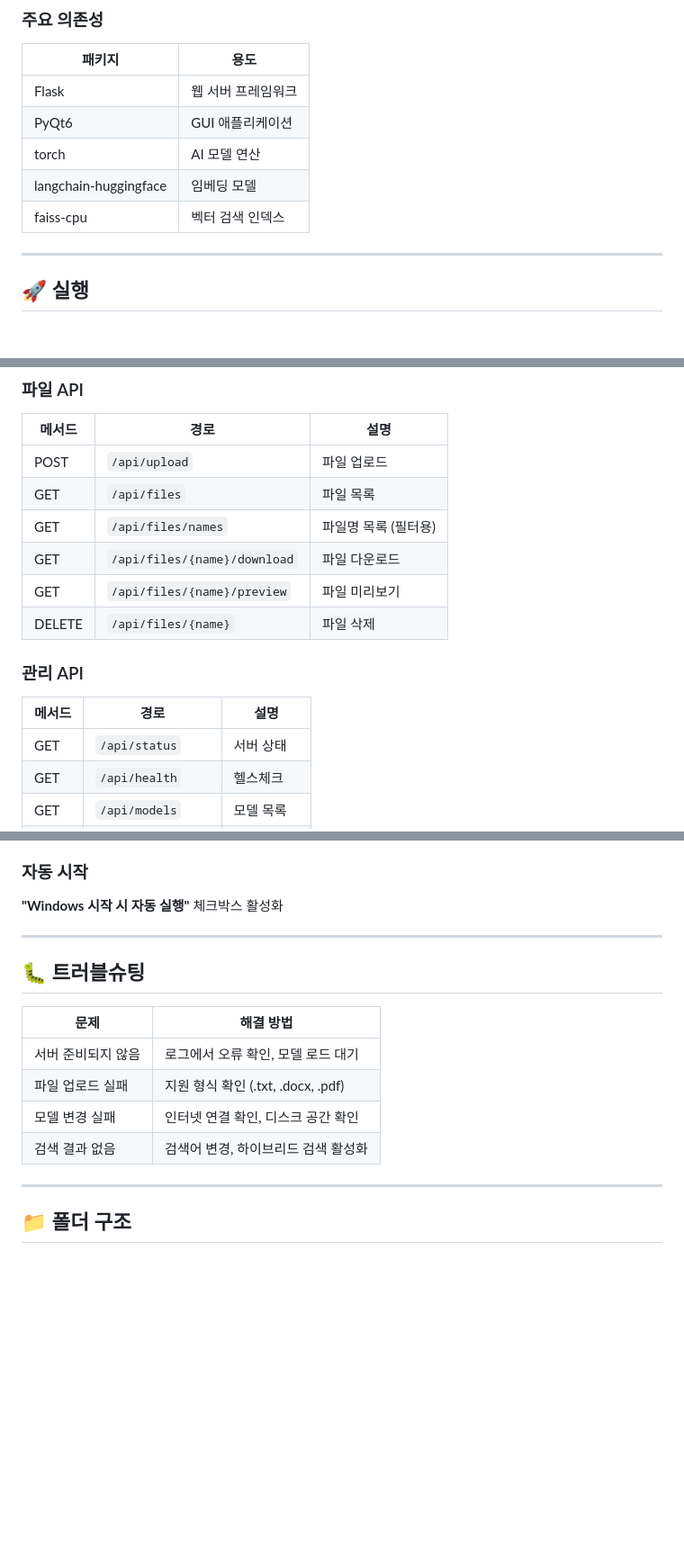
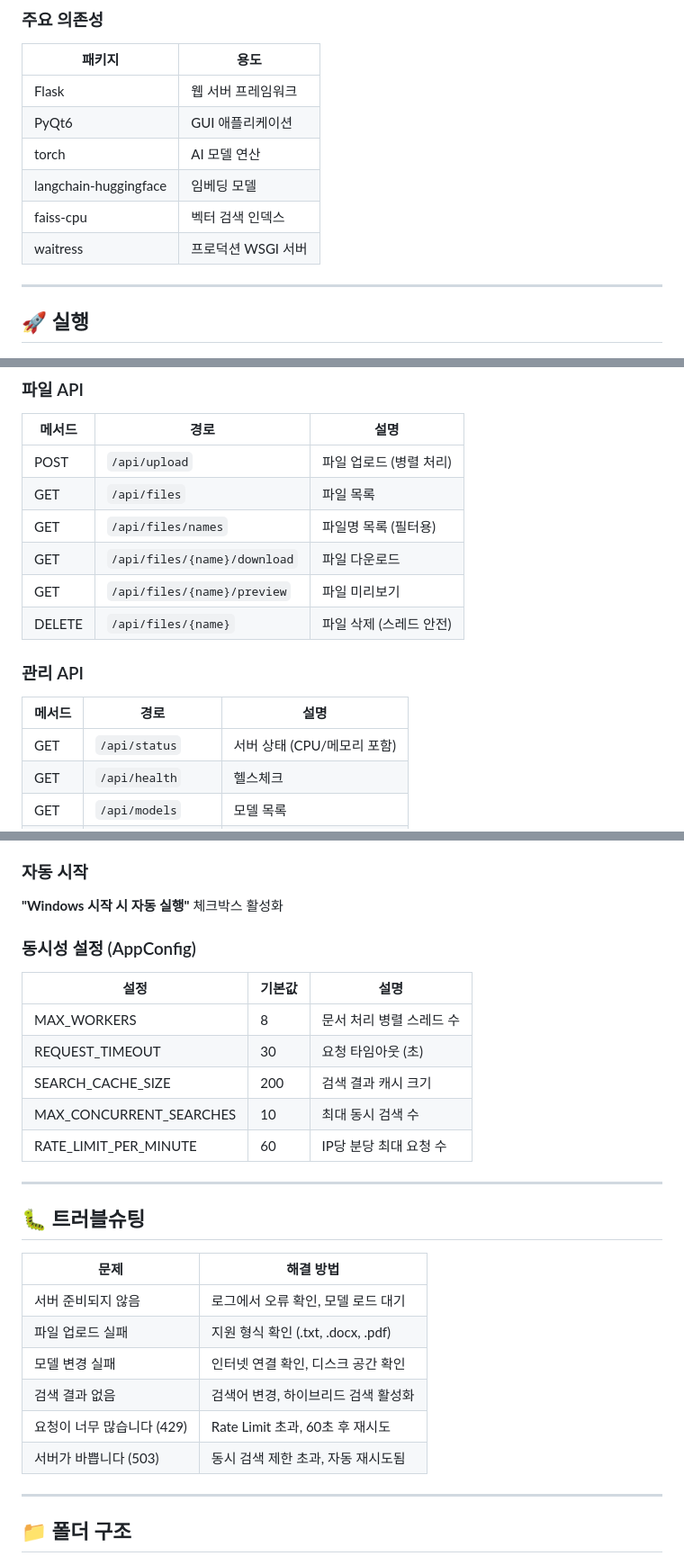
Before and after one commit to twbeatles/Internal-Regulations-Finder-Online, a Markdown page: README.md, 3 parts joined by grey strips. Shown: that part at 90% size. GitHub-like rendering; blank space fills up the shorter version.

```diff
--- a/README.md
+++ b/README.md
@@ -44,6 +66,7 @@ pip install -r requirements.txt
 | torch | AI 모델 연산 |
 | langchain-huggingface | 임베딩 모델 |
 | faiss-cpu | 벡터 검색 인덱스 |
+| waitress | 프로덕션 WSGI 서버 |
 
 ---
 
@@ -127,18 +150,18 @@ GUI에서 서버가 자동으로 시작됩니다. 상태바에서 진행 상황
 
 | 메서드 | 경로 | 설명 |
 |--------|------|------|
-| POST | `/api/upload` | 파일 업로드 |
+| POST | `/api/upload` | 파일 업로드 (병렬 처리) |
 | GET | `/api/files` | 파일 목록 |
 | GET | `/api/files/names` | 파일명 목록 (필터용) |
 | GET | `/api/files/{name}/download` | 파일 다운로드 |
 | GET | `/api/files/{name}/preview` | 파일 미리보기 |
-| DELETE | `/api/files/{name}` | 파일 삭제 |
+| DELETE | `/api/files/{name}` | 파일 삭제 (스레드 안전) |
 
 ### 관리 API
 
 | 메서드 | 경로 | 설명 |
 |--------|------|------|
-| GET | `/api/status` | 서버 상태 |
+| GET | `/api/status` | 서버 상태 (CPU/메모리 포함) |
 | GET | `/api/health` | 헬스체크 |
 | GET | `/api/models` | 모델 목록 |
 | POST | `/api/models` | 모델 변경 |
@@ -160,6 +183,16 @@ GUI의 **"🌐 포트 변경"** 버튼에서 설정 (기본: 8080)
 
 **"Windows 시작 시 자동 실행"** 체크박스 활성화
 
+### 동시성 설정 (AppConfig)
+
+| 설정 | 기본값 | 설명 |
+|------|--------|------|
+| MAX_WORKERS | 8 | 문서 처리 병렬 스레드 수 |
+| REQUEST_TIMEOUT | 30 | 요청 타임아웃 (초) |
+| SEARCH_CACHE_SIZE | 200 | 검색 결과 캐시 크기 |
+| MAX_CONCURRENT_SEARCHES | 10 | 최대 동시 검색 수 |
+| RATE_LIMIT_PER_MINUTE | 60 | IP당 분당 최대 요청 수 |
+
 ---
 
 ## 🐛 트러블슈팅
@@ -170,6 +203,8 @@ GUI의 **"🌐 포트 변경"** 버튼에서 설정 (기본: 8080)
 | 파일 업로드 실패 | 지원 형식 확인 (.txt, .docx, .pdf) |
 | 모델 변경 실패 | 인터넷 연결 확인, 디스크 공간 확인 |
 | 검색 결과 없음 | 검색어 변경, 하이브리드 검색 활성화 |
+| 요청이 너무 많습니다 (429) | Rate Limit 초과, 60초 후 재시도 |
+| 서버가 바쁩니다 (503) | 동시 검색 제한 초과, 자동 재시도됨 |
 
 ---
 
```
Also changed, not shown: other parts of README.md (+41 -3 lines).
